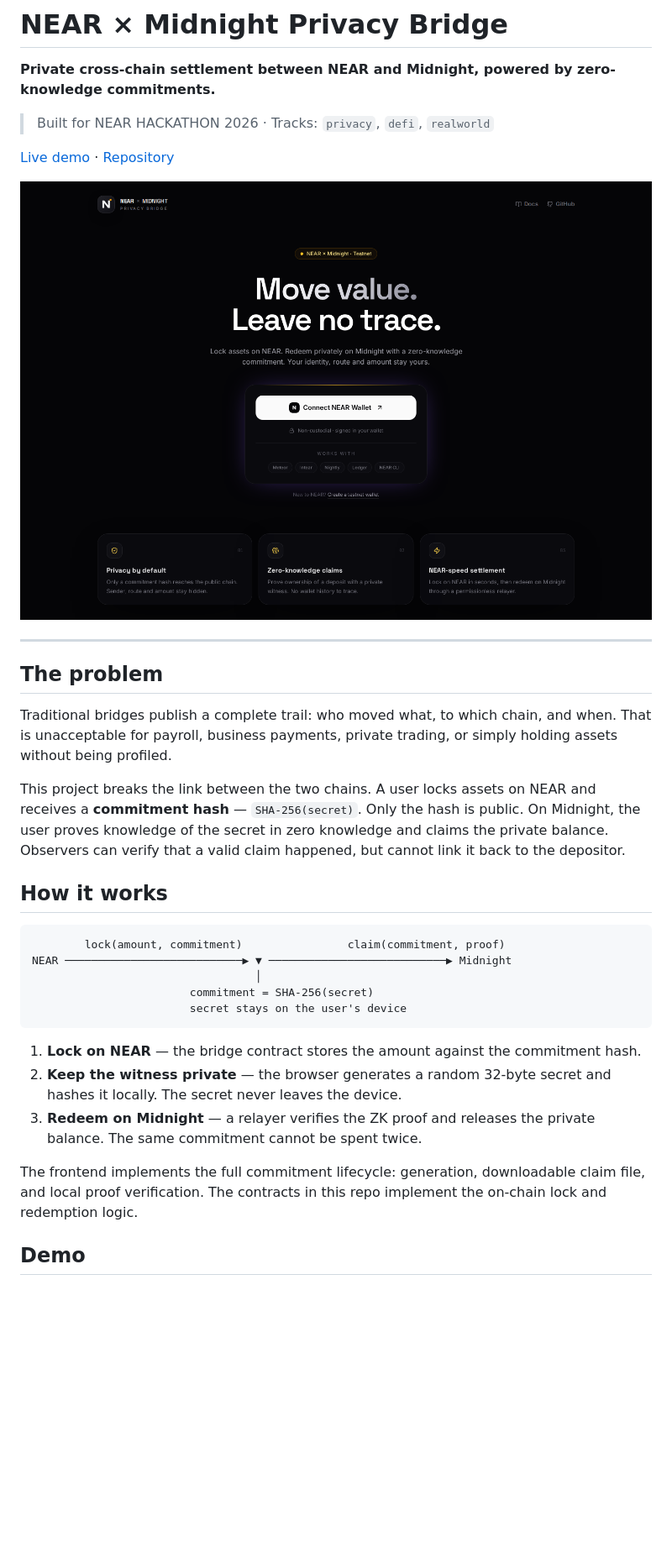
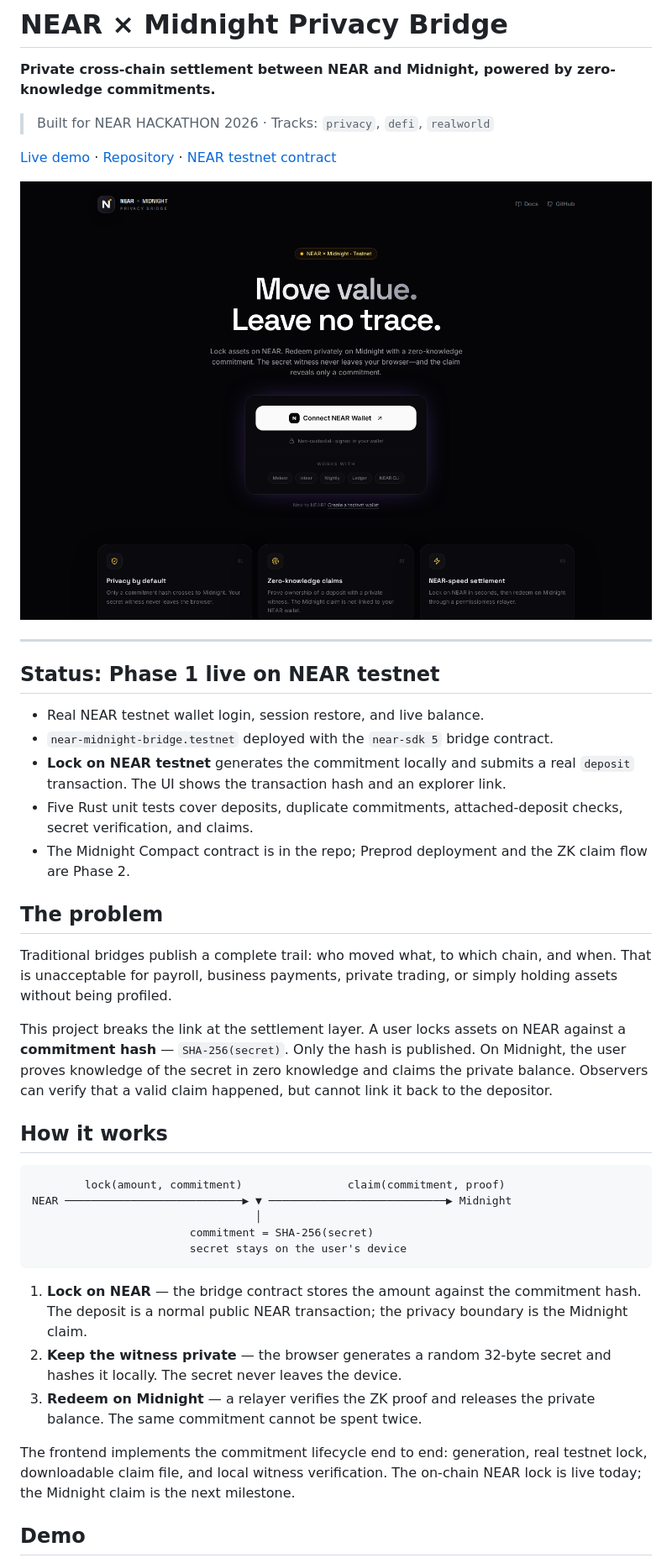
Before and after one commit to Aryann-4/NEAR-privacy-bridge, a Markdown page: README.md, the part around one of its changes. Shown at 84% size. Rendered like a GitHub page; pictures changed too: docs/landing.png; blank space fills up the shorter version.

````diff
--- a/README.md
+++ b/README.md
@@ -4,17 +4,25 @@
 
 > Built for NEAR HACKATHON 2026 · Tracks: `privacy`, `defi`, `realworld`
 
-[Live demo](https://aryann-4.github.io/NEAR-privacy-bridge/) · [Repository](https://github.com/Aryann-4/NEAR-privacy-bridge)
+[Live demo](https://aryann-4.github.io/NEAR-privacy-bridge/) · [Repository](https://github.com/Aryann-4/NEAR-privacy-bridge) · [NEAR testnet contract](https://explorer.testnet.near.org/accounts/near-midnight-bridge.testnet)
 
 ![Landing page](docs/landing.png)
 
 ---
 
+## Status: Phase 1 live on NEAR testnet
+
+- Real NEAR testnet wallet login, session restore, and live balance.
+- `near-midnight-bridge.testnet` deployed with the `near-sdk 5` bridge contract.
+- **Lock on NEAR testnet** generates the commitment locally and submits a real `deposit` transaction. The UI shows the transaction hash and an explorer link.
+- Five Rust unit tests cover deposits, duplicate commitments, attached-deposit checks, secret verification, and claims.
+- The Midnight Compact contract is in the repo; Preprod deployment and the ZK claim flow are Phase 2.
+
 ## The problem
 
 Traditional bridges publish a complete trail: who moved what, to which chain, and when. That is unacceptable for payroll, business payments, private trading, or simply holding assets without being profiled.
 
-This project breaks the link between the two chains. A user locks assets on NEAR and receives a **commitment hash** — `SHA-256(secret)`. Only the hash is public. On Midnight, the user proves knowledge of the secret in zero knowledge and claims the private balance. Observers can verify that a valid claim happened, but cannot link it back to the depositor.
+This project breaks the link at the settlement layer. A user locks assets on NEAR against a **commitment hash** — `SHA-256(secret)`. Only the hash is published. On Midnight, the user proves knowledge of the secret in zero knowledge and claims the private balance. Observers can verify that a valid claim happened, but cannot link it back to the depositor.
 
 ## How it works
 
@@ -26,11 +34,11 @@ NEAR ─────────────────────────
                         secret stays on the user's device
 ```
 
-1. **Lock on NEAR** — the bridge contract stores the amount against the commitment hash.
+1. **Lock on NEAR** — the bridge contract stores the amount against the commitment hash. The deposit is a normal public NEAR transaction; the privacy boundary is the Midnight claim.
 2. **Keep the witness private** — the browser generates a random 32-byte secret and hashes it locally. The secret never leaves the device.
 3. **Redeem on Midnight** — a relayer verifies the ZK proof and releases the private balance. The same commitment cannot be spent twice.
 
-The frontend implements the full commitment lifecycle: generation, downloadable claim file, and local proof verification. The contracts in this repo implement the on-chain lock and redemption logic.
+The frontend implements the commitment lifecycle end to end: generation, real testnet lock, downloadable claim file, and local witness verification. The on-chain NEAR lock is live today; the Midnight claim is the next milestone.
 
 ## Demo
 
````
Also changed, not shown: other parts of README.md (+61 -23 lines), docs/dashboard.png, 13 other files.
